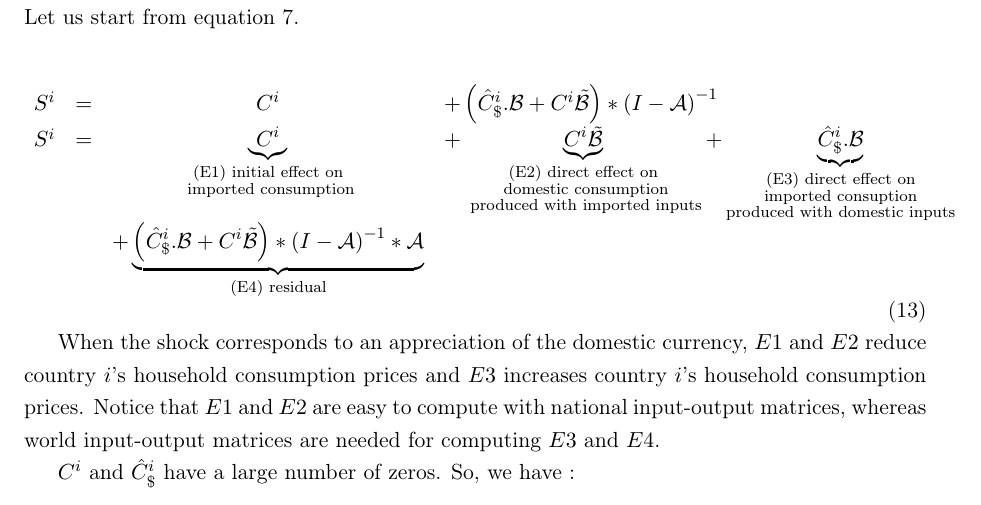
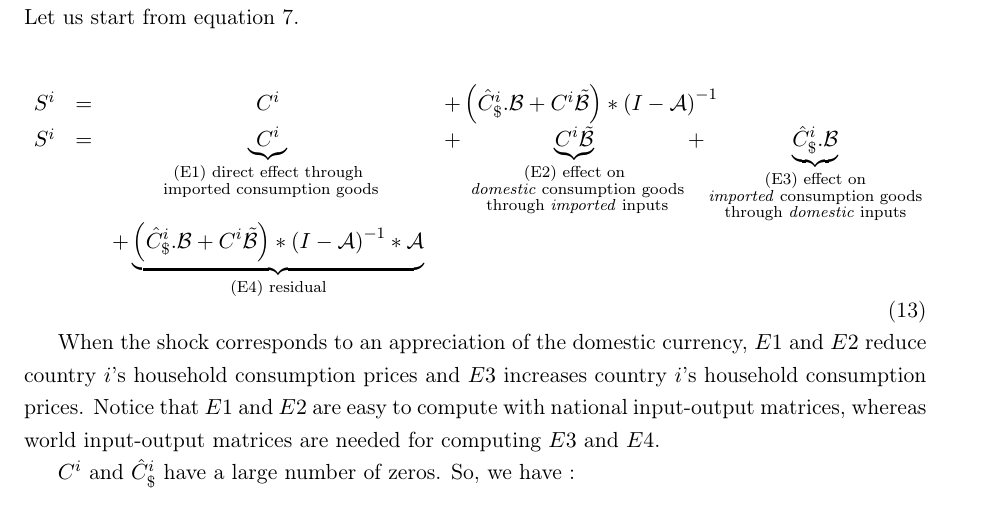
Before and after one commit to gdaudin/OFCE_CommerceVA, a LaTeX paper (Rédaction/WIOD_2018.tex): part of page 14 of 27, cut so that both start at the same text. Compiled offline with pdfLaTeX.

Commit message:
Nouveau texte

```diff
--- a/Rédaction/WIOD_2018.tex
+++ b/Rédaction/WIOD_2018.tex
@@ -509,7 +509,7 @@ One might wonder whether using world input-ouput matrices provided by WIOD or TI
 \begin{equation}
 \begin{array}{lccl}
 	S^ i&=&C^i	&+ \left(\hat{C}^i_\$.{\cal B}+{C^i}{\tilde{{\cal B}}}\right)*{{(I-{\cal A})}^{-1}} \\
-	S^i &=&\underbrace{C^i}_{\substack{\text{(E1) initial effect on} \\ \text{ imported consumption}}}&+ \underbrace{{C^i}{\tilde{{\cal B}}}}_{\substack{\text{(E2) direct effect on} \\ \text{ domestic consumption} \\ \text{ produced with  imported inputs}}}  + \underbrace{\hat{C}^i_\$.{\cal B}}_{\substack{\text{(E3) direct effect on} \\ \text{imported consuption} \\ \text{produced with domestic inputs}}} \\ &&+\underbrace {\left( \hat{C}^i_\$.{\cal B} + {C^i}{\tilde{{\cal B}}}\right)*{{(I-{\cal A})}^{-1}}*{\cal A}}_{\text{(E4) residual}} \\
+	S^i &=&\underbrace{C^i}_{\substack{\text{(E1) direct effect through} \\ \text{ imported consumption goods}}}&+ \underbrace{{C^i}{\tilde{{\cal B}}}}_{\substack{\text{(E2) effect on} \\ \text{ \emph{domestic} consumption goods} \\ \text{ through \emph{imported} inputs}}}  + \underbrace{\hat{C}^i_\$.{\cal B}}_{\substack{\text{(E3)  effect on} \\ \text{\emph{imported} consumption goods} \\ \text{through \emph{domestic} inputs}}} \\ &&+\underbrace {\left( \hat{C}^i_\$.{\cal B} + {C^i}{\tilde{{\cal B}}}\right)*{{(I-{\cal A})}^{-1}}*{\cal A}}_{\text{(E4) residual}} \\
 \end{array}
 \end{equation}
 
```
Also changed, not shown: Rédaction/WIOD_2018.pdf, Rédaction/WIOD_2018.tex (4 more changed lines).
